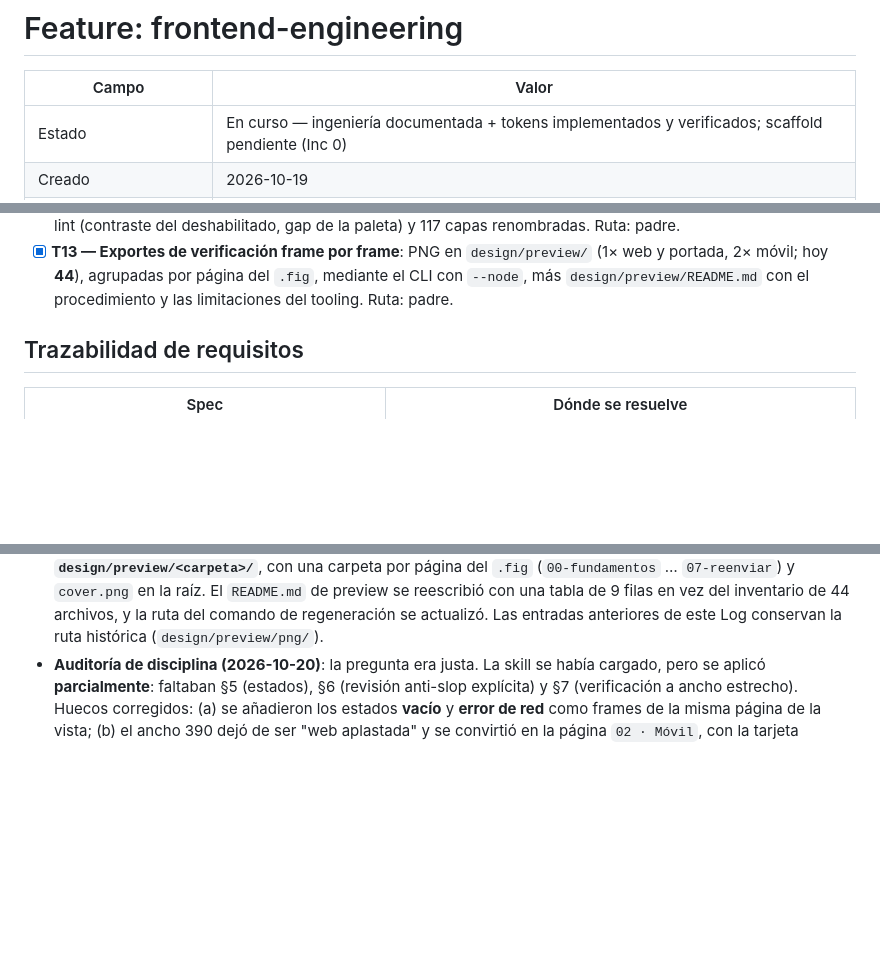
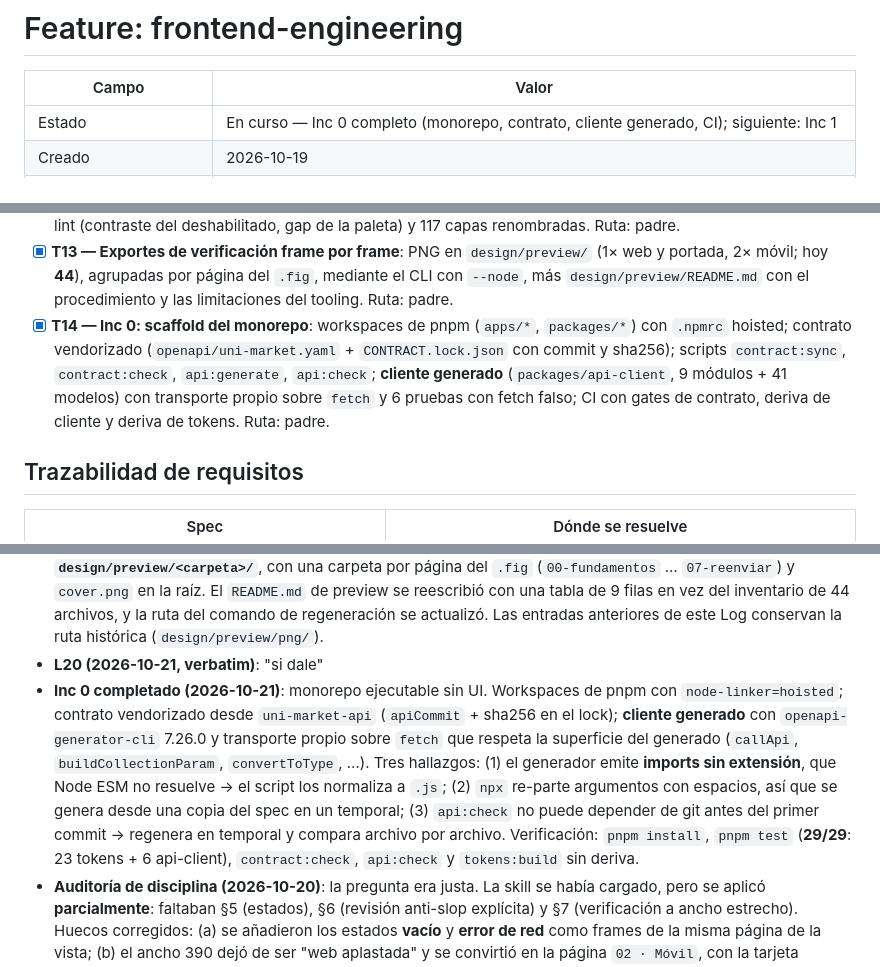
Before and after one commit to vekzz-dev/uni-market-frontend, a Markdown page: odd/tasks/frontend-engineering.md, 3 parts joined by grey strips. GitHub-like rendering; blank space fills up the shorter version.

```diff
--- a/odd/tasks/frontend-engineering.md
+++ b/odd/tasks/frontend-engineering.md
@@ -2,7 +2,7 @@
 
 | Campo | Valor |
 |---|---|
-| Estado | En curso — ingeniería documentada + tokens implementados y verificados; scaffold pendiente (Inc 0) |
+| Estado | En curso — Inc 0 completo (monorepo, contrato, cliente generado, CI); siguiente: Inc 1 |
 | Creado | 2026-10-19 |
 | Alcance | Ingeniería del frontend de Uni Market: decisiones, arquitectura del monorepo, contrato con la API, sistema de diseño, estrategia de pruebas y plan de slices. **Sin features de UI todavía.** |
 | Presupuesto (heurística ~400 líneas) | ~1100 líneas de documentación; el código llega en los incrementos posteriores (Inc 0 en adelante) |
@@ -53,6 +53,7 @@ Dejar la ingeniería del frontend lista para ejecutar: qué se construye, con qu
 - [x] **T11 — Sincronizar la documentación con los tokens**: `design-system.md` §2.1–§2.3 (roles con valores reales, correcciones y reglas invariantes), `README.md` del monorepo, Q-BRAND cerrada y D17 registrada. Ruta: padre.
 - [x] **T12 — Diseñar las primeras vistas en OpenPencil**: `00 · Fundamentos`, `01 · Catálogo` (web y móvil, cada uno con vacío y error) y `Cover`, organizadas por flujo con el patrón `Flujo · plataforma · estado`; correcciones del lint (contraste del deshabilitado, gap de la paleta) y 117 capas renombradas. Ruta: padre.
 - [x] **T13 — Exportes de verificación frame por frame**: PNG en `design/preview/` (1× web y portada, 2× móvil; hoy **44**), agrupadas por página del `.fig`, mediante el CLI con `--node`, más `design/preview/README.md` con el procedimiento y las limitaciones del tooling. Ruta: padre.
+- [x] **T14 — Inc 0: scaffold del monorepo**: workspaces de pnpm (`apps/*`, `packages/*`) con `.npmrc` hoisted; contrato vendorizado (`openapi/uni-market.yaml` + `CONTRACT.lock.json` con commit y sha256); scripts `contract:sync`, `contract:check`, `api:generate`, `api:check`; **cliente generado** (`packages/api-client`, 9 módulos + 41 modelos) con transporte propio sobre `fetch` y 6 pruebas con fetch falso; CI con gates de contrato, deriva de cliente y deriva de tokens. Ruta: padre.
 
 ## Trazabilidad de requisitos
 
@@ -135,6 +136,8 @@ Dejar la ingeniería del frontend lista para ejecutar: qué se construye, con qu
 - **Reenvío de confirmación (2026-10-20)**: se cerró el hueco que detectamos en la decisión 4. Nueva página `07 · Reenviar` con 3 estados × 2 plataformas (default, `enviado`, `límite`) y enlace "¿No confirmaste tu correo? Reenviar" en `Entrar`. El copy del `202` es **condicional** ("Si existe una cuenta sin confirmar…") porque el contrato no revela existencia; el cooldown se menciona como "unos minutos" en vez de fijar los 2 min, que son configurables (`NOTIFICACIONES_COOLDOWN_REENVIO`). Los 6 frames de Entrar se **re-renderizaron** con el enlace (más determinista que insertar nodos en tarjetas auto-layout). 12 PNG actualizados, 126 capas renombradas, lint 0 errores / 0 advertencias en ambas páginas.
 - **L19 (2026-10-20, verbatim)**: "pero ponlas directamente en preview y no en png"
 - **Exportes reorganizados (2026-10-20)**: las **44 PNG** pasan de `design/preview/png/<carpeta>/` a **`design/preview/<carpeta>/`**, con una carpeta por página del `.fig` (`00-fundamentos` … `07-reenviar`) y `cover.png` en la raíz. El `README.md` de preview se reescribió con una tabla de 9 filas en vez del inventario de 44 archivos, y la ruta del comando de regeneración se actualizó. Las entradas anteriores de este Log conservan la ruta histórica (`design/preview/png/`).
+- **L20 (2026-10-21, verbatim)**: "si dale"
+- **Inc 0 completado (2026-10-21)**: monorepo ejecutable sin UI. Workspaces de pnpm con `node-linker=hoisted`; contrato vendorizado desde `uni-market-api` (`apiCommit` + sha256 en el lock); **cliente generado** con `openapi-generator-cli` 7.26.0 y transporte propio sobre `fetch` que respeta la superficie del generado (`callApi`, `buildCollectionParam`, `convertToType`, …). Tres hallazgos: (1) el generador emite **imports sin extensión**, que Node ESM no resuelve → el script los normaliza a `.js`; (2) `npx` re-parte argumentos con espacios, así que se genera desde una copia del spec en un temporal; (3) `api:check` no puede depender de git antes del primer commit → regenera en temporal y compara archivo por archivo. Verificación: `pnpm install`, `pnpm test` (**29/29**: 23 tokens + 6 api-client), `contract:check`, `api:check` y `tokens:build` sin deriva.
 - **Auditoría de disciplina (2026-10-20)**: la pregunta era justa. La skill se había cargado, pero se aplicó **parcialmente**: faltaban §5 (estados), §6 (revisión anti-slop explícita) y §7 (verificación a ancho estrecho). Huecos corregidos: (a) se añadieron los estados **vacío** y **error de red** como frames de la misma página de la vista; (b) el ancho 390 dejó de ser "web aplastada" y se convirtió en la página `02 · Móvil`, con la tarjeta horizontal y el header en dos filas que la app necesita; (c) la inspección renderizada encontró un **desborde real**: los títulos de las tarjetas móviles no envolvían y se cortaban contra el borde (`w="fill"` faltante), corregido y vuelto a inspeccionar; (d) se documentaron las reglas de composición en `design-system.md` §8. Límite de verificación declarado: el export de OpenPencil fija el lado largo a 1280 px, así que una página apilada se inspecciona a escala reducida; la vista móvil sí se pudo ver a 1:1 (390×553).
 - **Análisis (2026-10-19)**: se midieron 36 combinaciones *antes* de opinar. Cuatro defectos reales contra WCAG 2.2 AA en la paleta entregada: texto secundario `#6B7280` sobre el fondo de hover (4.39:1), hover del botón primario `#EA580C` que **no admite ningún color de texto** (blanco 3.56:1, oscuro 4.40:1), indicador de foco fallando en sus dos partes (borde `#F97316` 2.80:1 + halo `#FFEDD5` 1.15:1) y borde de campo `#D1D5DB` (1.47:1). Dos hallazgos más: blanco sobre insignias sólidas de éxito (3.30:1) y advertencia (3.19:1), y colisión de luminancia entre marca y advertencia (`#F97316`/`#D97706` = 1.14:1) — que en este producto importa porque `pendiente` es ámbar y convive con el botón naranja. Se descartaron dos falsos positivos: el texto deshabilitado (exento por 1.4.3; la decisión final fue **no** aprovechar la exención, ver L9) y los bordes decorativos (1.4.11 solo aplica a lo que identifica un control).
 - **Decisiones (2026-10-19)**: se corrigió exactamente donde la medición lo exigía y se respetó la identidad en todo lo demás (mismos tonos, mismos nombres de rol, misma dirección). El tema oscuro se derivó de la familia cromática que el usuario ya traía en vez de inventar una paleta nueva. La ausencia de `textOnSuccess`/`textOnWarning` se usa como la regla misma: si el token no existe, el relleno sólido no se puede usar por accidente. La identidad se registra como **D17** y **Q-BRAND** queda cerrada.
```
Also changed, not shown: README.md (+22 -21 lines), docs/frontend-design.md (+3 -3 lines).
